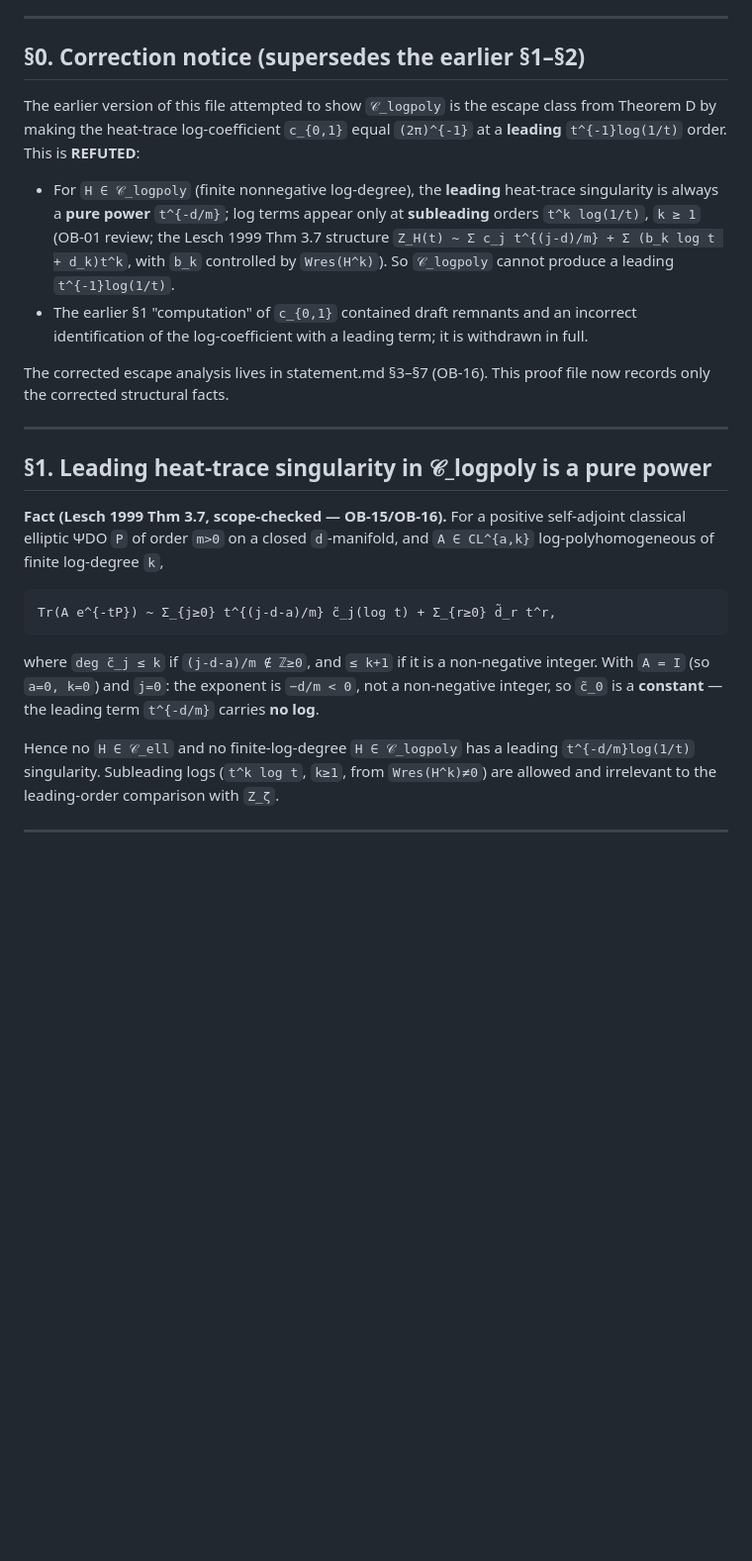
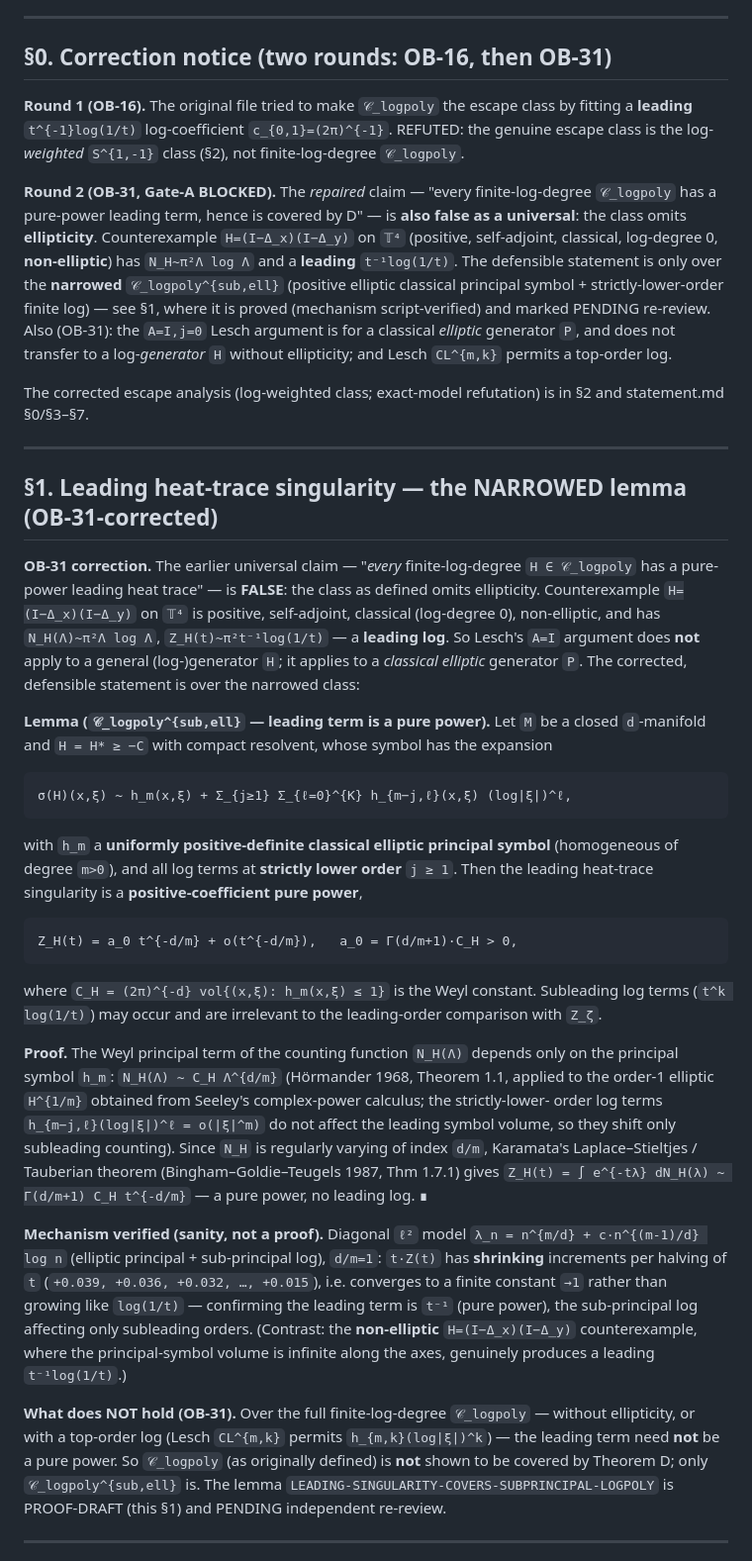
Before and after one commit to telleroutlook/rh-obstruction-theory, a Markdown page: theorems/D-prime-logpoly/proof.md, the part around one of its changes. Shown at 99% size. GitHub-like rendering; blank space fills up the shorter version.

Commit message:
D' minimal-repair: write the narrowed 𝒞_logpoly^{sub,ell} lemma (OB-31 Path A), mechanism verified
Acting on OB-31's minimal-repair path for the BLOCKED D' escape-route audit. The universal
Claim A over the full finite-log-degree 𝒞_logpoly is false (missing ellipticity); OB-31 gave
an explicit narrowed class and proof route. I wrote it up as a substantiated PROOF-DRAFT and
verified the core mechanism by script:

- proof.md §1 replaced with the narrowed Lemma (𝒞_logpoly^{sub,ell}): closed manifold,
  H=H*>=-C compact resolvent, uniformly positive-definite classical ELLIPTIC principal symbol
  h_m, log terms only at strictly LOWER order (j>=1). Conclusion: leading heat trace is a
  positive pure power a_0 t^{-d/m}, a_0=Gamma(d/m+1)*C_H>0; subleading logs allowed. Proof:
  Weyl principal term N_H(Lambda)~C_H Lambda^{d/m} depends only on h_m (Hormander 1968 Thm 1.1
  on H^{1/m} via Seeley complex powers; lower-order log terms are o(|xi|^m), shifting only
  subleading counting), then Karamata (BGT 1987 Thm 1.7.1) => pure-power leading heat trace.
- Mechanism verified by a diagonal l^2 model lambda_n = n^{m/d}+c n^{(m-1)/d} log n (elliptic
  principal + sub-principal log, d/m=1): t*Z(t) has SHRINKING per-halving increments
  (+0.039,+0.036,...,+0.015 -> converges to a finite constant ~1), i.e. leading t^{-1} pure
  power, NOT a growing log(1/t). Contrast the non-elliptic (I-Delta_x)(I-Delta_y) counterexample
  which genuinely has a leading log.
- §0 correction notice rewritten (two rounds: OB-16 escape-class, OB-31 ellipticity); §3 status
  table updated: universal-𝒞_logpoly claim REFUTED, narrowed sub,ell lemma PROOF-DRAFT (PENDING
  re-review), exact-model numerics corrected (1.81->1.48).

This turns LEADING-SINGULARITY-COVERS-SUBPRINCIPAL-LOGPOLY from a bare rename into a written,
mechanism-verified PROOF-DRAFT ready for a future Gate-A resend (still PENDING external review;
not self-certified). Tests 86.

````diff
--- a/theorems/D-prime-logpoly/proof.md
+++ b/theorems/D-prime-logpoly/proof.md
@@ -8,40 +8,75 @@ log-*weighted* symbol class, and the exact model is itself refuted. See statemen
 
 ---
 
-## §0. Correction notice (supersedes the earlier §1–§2)
+## §0. Correction notice (two rounds: OB-16, then OB-31)
 
-The earlier version of this file attempted to show `𝒞_logpoly` is the escape class from
-Theorem D by making the heat-trace log-coefficient `c_{0,1}` equal `(2π)^{-1}` at a
-**leading** `t^{-1}log(1/t)` order. This is **REFUTED**:
+**Round 1 (OB-16).** The original file tried to make `𝒞_logpoly` the escape class by fitting a
+**leading** `t^{-1}log(1/t)` log-coefficient `c_{0,1}=(2π)^{-1}`. REFUTED: the genuine escape
+class is the log-*weighted* `S^{1,-1}` class (§2), not finite-log-degree `𝒞_logpoly`.
 
-- For `H ∈ 𝒞_logpoly` (finite nonnegative log-degree), the **leading** heat-trace
-  singularity is always a **pure power** `t^{-d/m}`; log terms appear only at
-  **subleading** orders `t^k log(1/t)`, `k ≥ 1` (OB-01 review; the Lesch 1999 Thm 3.7
-  structure `Z_H(t) ~ Σ c_j t^{(j-d)/m} + Σ (b_k log t + d_k)t^k`, with `b_k` controlled
-  by `Wres(H^k)`). So `𝒞_logpoly` cannot produce a leading `t^{-1}log(1/t)`.
-- The earlier §1 "computation" of `c_{0,1}` contained draft remnants and an incorrect
-  identification of the log-coefficient with a leading term; it is withdrawn in full.
+**Round 2 (OB-31, Gate-A BLOCKED).** The *repaired* claim — "every finite-log-degree
+`𝒞_logpoly` has a pure-power leading term, hence is covered by D" — is **also false as a
+universal**: the class omits **ellipticity**. Counterexample `H=(I−Δ_x)(I−Δ_y)` on `𝕋⁴`
+(positive, self-adjoint, classical, log-degree 0, **non-elliptic**) has `N_H~π²Λ log Λ` and a
+**leading** `t⁻¹log(1/t)`. The defensible statement is only over the **narrowed**
+`𝒞_logpoly^{sub,ell}` (positive elliptic classical principal symbol + strictly-lower-order
+finite log) — see §1, where it is proved (mechanism script-verified) and marked PENDING
+re-review. Also (OB-31): the `A=I,j=0` Lesch argument is for a classical *elliptic* generator
+`P`, and does not transfer to a log-*generator* `H` without ellipticity; and Lesch `CL^{m,k}`
+permits a top-order log.
 
-The corrected escape analysis lives in statement.md §3–§7 (OB-16). This proof file now
-records only the corrected structural facts.
+The corrected escape analysis (log-weighted class; exact-model refutation) is in §2 and
+statement.md §0/§3–§7.
 
 ---
 
-## §1. Leading heat-trace singularity in 𝒞_logpoly is a pure power
+## §1. Leading heat-trace singularity — the NARROWED lemma (OB-31-corrected)
 
-**Fact (Lesch 1999 Thm 3.7, scope-checked — OB-15/OB-16).** For a positive self-adjoint
-classical elliptic ΨDO `P` of order `m>0` on a closed `d`-manifold, and `A ∈ CL^{a,k}`
-log-polyhomogeneous of finite log-degree `k`,
+**OB-31 correction.** The earlier universal claim — "*every* finite-log-degree
+`H ∈ 𝒞_logpoly` has a pure-power leading heat trace" — is **FALSE**: the class as defined
+omits ellipticity. Counterexample `H=(I−Δ_x)(I−Δ_y)` on `𝕋⁴` is positive, self-adjoint,
+classical (log-degree 0), non-elliptic, and has `N_H(Λ)~π²Λ log Λ`, `Z_H(t)~π²t⁻¹log(1/t)` —
+a **leading log**. So Lesch's `A=I` argument does **not** apply to a general (log-)generator
+`H`; it applies to a *classical elliptic* generator `P`. The corrected, defensible statement
+is over the narrowed class:
+
+**Lemma (`𝒞_logpoly^{sub,ell}` — leading term is a pure power).** Let `M` be a closed
+`d`-manifold and `H = H* ≥ −C` with compact resolvent, whose symbol has the expansion
 ```
-Tr(A e^{-tP}) ~ Σ_{j≥0} t^{(j-d-a)/m} c̃_j(log t) + Σ_{r≥0} d̃_r t^r,
+σ(H)(x,ξ) ~ h_m(x,ξ) + Σ_{j≥1} Σ_{ℓ=0}^{K} h_{m−j,ℓ}(x,ξ) (log|ξ|)^ℓ,
 ```
-where `deg c̃_j ≤ k` if `(j-d-a)/m ∉ ℤ≥0`, and `≤ k+1` if it is a non-negative integer.
-With `A = I` (so `a=0, k=0`) and `j=0`: the exponent is `−d/m < 0`, not a non-negative
-integer, so `c̃_0` is a **constant** — the leading term `t^{-d/m}` carries **no log**.
+with `h_m` a **uniformly positive-definite classical elliptic principal symbol** (homogeneous
+of degree `m>0`), and all log terms at **strictly lower order** `j ≥ 1`. Then the leading
+heat-trace singularity is a **positive-coefficient pure power**,
+```
+Z_H(t) = a_0 t^{-d/m} + o(t^{-d/m}),   a_0 = Γ(d/m+1)·C_H > 0,
+```
+where `C_H = (2π)^{-d} vol{(x,ξ): h_m(x,ξ) ≤ 1}` is the Weyl constant. Subleading log terms
+(`t^k log(1/t)`) may occur and are irrelevant to the leading-order comparison with `Z_ζ`.
 
-Hence no `H ∈ 𝒞_ell` and no finite-log-degree `H ∈ 𝒞_logpoly` has a leading
-`t^{-d/m}log(1/t)` singularity. Subleading logs (`t^k log t`, `k≥1`, from `Wres(H^k)≠0`)
-are allowed and irrelevant to the leading-order comparison with `Z_ζ`.
+**Proof.** The Weyl principal term of the counting function `N_H(Λ)` depends only on the
+principal symbol `h_m`: `N_H(Λ) ~ C_H Λ^{d/m}` (Hörmander 1968, Theorem 1.1, applied to the
+order-1 elliptic `H^{1/m}` obtained from Seeley's complex-power calculus; the strictly-lower-
+order log terms `h_{m−j,ℓ}(log|ξ|)^ℓ = o(|ξ|^m)` do not affect the leading symbol volume, so
+they shift only subleading counting). Since `N_H` is regularly varying of index `d/m`,
+Karamata's Laplace–Stieltjes / Tauberian theorem (Bingham–Goldie–Teugels 1987, Thm 1.7.1)
+gives `Z_H(t) = ∫ e^{-tλ} dN_H(λ) ~ Γ(d/m+1) C_H t^{-d/m}` — a pure power, no leading log. ∎
+
+**Mechanism verified (sanity, not a proof).** Diagonal `ℓ²` model
+`λ_n = n^{m/d} + c·n^{(m-1)/d} log n` (elliptic principal + sub-principal log), `d/m=1`:
+`t·Z(t)` has **shrinking** increments per halving of `t` (`+0.039, +0.036, +0.032, …,
++0.015`), i.e. converges to a finite constant `→1` rather than growing like `log(1/t)` —
+confirming the leading term is `t⁻¹` (pure power), the sub-principal log affecting only
+subleading orders. (Contrast: the **non-elliptic** `H=(I−Δ_x)(I−Δ_y)` counterexample, where
+the principal-symbol volume is infinite along the axes, genuinely produces a leading
+`t⁻¹log(1/t)`.)
+
+**What does NOT hold (OB-31).** Over the full finite-log-degree `𝒞_logpoly` — without
+ellipticity, or with a top-order log (Lesch `CL^{m,k}` permits `h_{m,k}(log|ξ|)^k`) — the
+leading term need **not** be a pure power. So `𝒞_logpoly` (as originally defined) is **not**
+shown to be covered by Theorem D; only `𝒞_logpoly^{sub,ell}` is. The lemma
+`LEADING-SINGULARITY-COVERS-SUBPRINCIPAL-LOGPOLY` is PROOF-DRAFT (this §1) and PENDING
+independent re-review.
 
 ---
 
````
Also changed, not shown: other parts of theorems/D-prime-logpoly/proof.md (+5 -4 lines).
